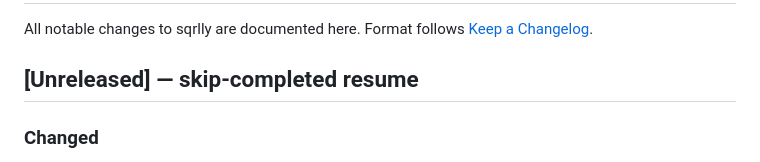
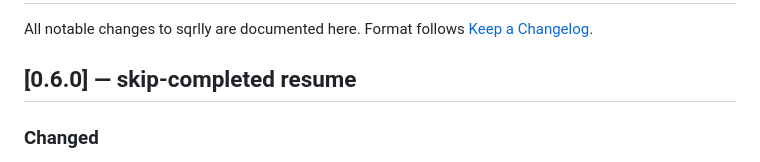
Before and after one commit to christopherseaman/abe-froman, a Markdown page: CHANGELOG.md, the part around the change. GitHub-like rendering.

Commit message:
docs: retitle CHANGELOG [Unreleased] -> [0.6.0] for release

```diff
--- a/CHANGELOG.md
+++ b/CHANGELOG.md
@@ -3,7 +3,7 @@
 All notable changes to sqrlly are documented here. Format follows
 [Keep a Changelog](https://keepachangelog.com/en/1.1.0/).
 
-## [Unreleased] — skip-completed resume
+## [0.6.0] — skip-completed resume
 
 ### Changed
 
```
